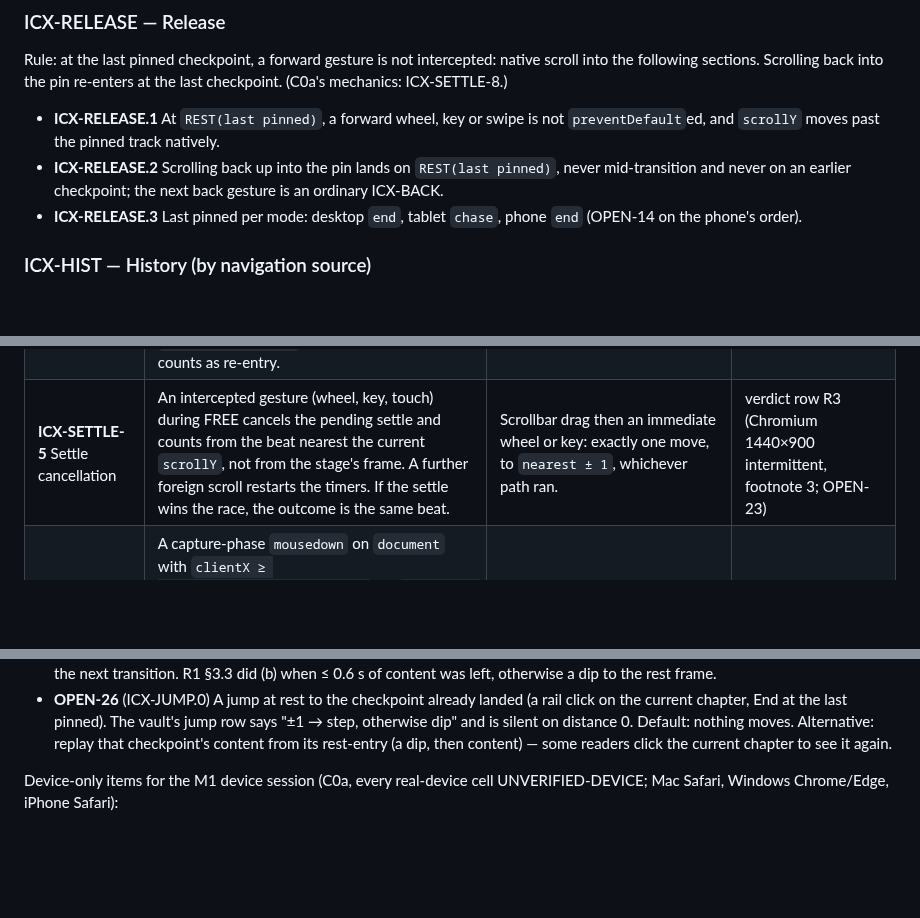
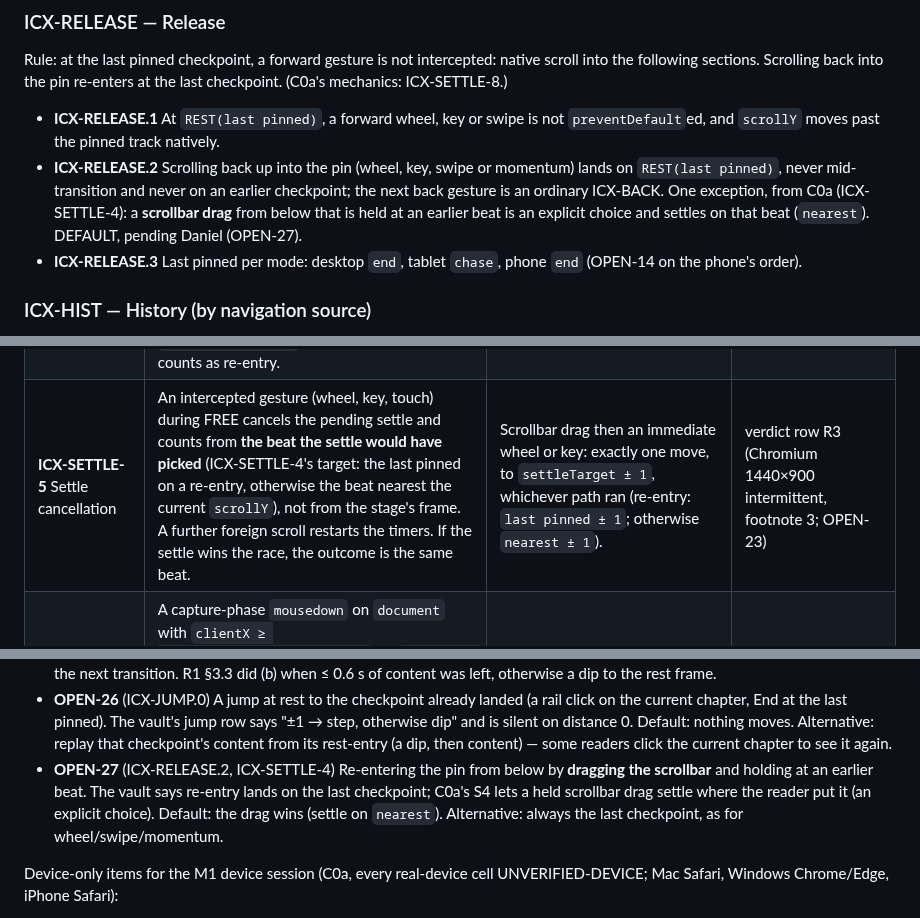
Before and after one commit to Freelance-Easy/freelance-easy-site, a Markdown page: docs/interaction-contract.md, 3 parts joined by grey strips. GitHub-like rendering; blank space fills up the shorter version.

Commit message:
C0b draft: SETTLE-5 counts from the settle's own target (re-entry = last pinned); RELEASE.2 scrollbar-drag exception made explicit (DEFAULT, OPEN-27) (Sol C0b-sol-5)
Co-Authored-By: Claude Opus 5.5 <noreply@anthropic.com>

```diff
--- a/docs/interaction-contract.md
+++ b/docs/interaction-contract.md
@@ -211,8 +211,10 @@ Scrolling back into the pin re-enters at the last checkpoint. (C0a's mechanics:
 
 - **ICX-RELEASE.1** At `REST(last pinned)`, a forward wheel, key or swipe is not `preventDefault`ed, and `scrollY`
   moves past the pinned track natively.
-- **ICX-RELEASE.2** Scrolling back up into the pin lands on `REST(last pinned)`, never mid-transition and never on an
-  earlier checkpoint; the next back gesture is an ordinary ICX-BACK.
+- **ICX-RELEASE.2** Scrolling back up into the pin (wheel, key, swipe or momentum) lands on `REST(last pinned)`, never
+  mid-transition and never on an earlier checkpoint; the next back gesture is an ordinary ICX-BACK. One exception, from
+  C0a (ICX-SETTLE-4): a **scrollbar drag** from below that is held at an earlier beat is an explicit choice and settles on
+  that beat (`nearest`). DEFAULT, pending Daniel (OPEN-27).
 - **ICX-RELEASE.3** Last pinned per mode: desktop `end`, tablet `chase`, phone `end` (OPEN-14 on the phone's order).
 
 ### ICX-HIST — History (by navigation source)
@@ -337,7 +339,7 @@ and its files under `scratch/cp-spike/evidence/<column>/` (C0a branch, final run
 | **ICX-SETTLE-2** FREE | Any other `scroll` event with `storyTop − 1 ≤ scrollY ≤ storyEnd + 1` enters FREE: the stage keeps its frame, and the rail previews `nearest = round((scrollY − storyTop) / BEAT_PX)`. Below `storyEnd + 1` it is RELEASED; above `storyTop − 1` it is the page above. | A foreign `scrollTo` inside the track: phase FREE, the stage frame unchanged, the highlight = `nearest`. Below: RELEASED. FREE is entered synchronously or within one frame of a foreign scroll (OPEN-23). | verdict rows R2, R3 (footnote 3) |
 | **ICX-SETTLE-3** Settle trigger | With `onscrollend`: settle `SCROLLEND_GRACE` after a `scrollend`, only if no `scroll` came in that time. Without `scrollend`: settle after `SETTLE_IDLE` of no scroll events. Always: a `SETTLE_BACKSTOP` timer re-armed on every scroll event. Feature-detect and carry both paths. | A 1 s scroll stream gives exactly one settle (both paths, `?noscrollend` forcing the idle path); the backstop fires if neither does. | verdict rows R6 (`R6__*-nograce.json`: 30 settles without the grace), R7 (≈ 167 ms idle latency) |
 | **ICX-SETTLE-4** Settle target | The nearest beat, as a jump (ICX-JUMP: ±1 = a step, ≥ 2 = a dip). Distance 0 (the nearest beat is the one already landed, the page merely scrolled off it): a re-alignment only — the page scrolls back to that beat's position, no dip, no content replay, no history write (unlike ICX-JUMP.0, the scroll position does move). The settle's own scroll is acknowledged (ICX-SETTLE-1). Re-entry from below: a FREE episode that began in RELEASED settles on the last pinned beat unless a scrollbar hold was seen in it; a new FREE episode within `REENTRY_STICKY_MS` of such a settle still counts as re-entry. | After a settle, no second FREE, and `phase == "rest"` on: the last pinned, if the FREE episode is a re-entry (it began in RELEASED with no scrollbar hold seen in it, or began within `REENTRY_STICKY_MS` of such a settle); otherwise `nearest`. A momentum stream from below lands on the last pinned and never walks back. | verdict row R8 (844×390 walked back to beat 7 before the rule) |
-| **ICX-SETTLE-5** Settle cancellation | An intercepted gesture (wheel, key, touch) during FREE cancels the pending settle and counts from the beat nearest the current `scrollY`, not from the stage's frame. A further foreign scroll restarts the timers. If the settle wins the race, the outcome is the same beat. | Scrollbar drag then an immediate wheel or key: exactly one move, to `nearest ± 1`, whichever path ran. | verdict row R3 (Chromium 1440×900 intermittent, footnote 3; OPEN-23) |
+| **ICX-SETTLE-5** Settle cancellation | An intercepted gesture (wheel, key, touch) during FREE cancels the pending settle and counts from **the beat the settle would have picked** (ICX-SETTLE-4's target: the last pinned on a re-entry, otherwise the beat nearest the current `scrollY`), not from the stage's frame. A further foreign scroll restarts the timers. If the settle wins the race, the outcome is the same beat. | Scrollbar drag then an immediate wheel or key: exactly one move, to `settleTarget ± 1`, whichever path ran (re-entry: `last pinned ± 1`; otherwise `nearest ± 1`). | verdict row R3 (Chromium 1440×900 intermittent, footnote 3; OPEN-23) |
 | **ICX-SETTLE-6** Scrollbar hold | A capture-phase `mousedown` on `document` with `clientX ≥ documentElement.clientWidth` (or `clientY ≥ clientHeight`) means held: the settle waits. The hold ends on `mouseup`/`pointerup`, a `mousemove` with `buttons === 0`, window `blur`, or `HOLD_MAX`. Overlay scrollbars are invisible to this test; there the settle relies on ICX-SETTLE-3. | Classic scrollbar: no settle during a 1 s still hold; exactly one settle on release. | verdict row R5 (`R5__*-classicbar.json`, footnote 5) |
 | **ICX-SETTLE-7** Resize / rotation | On every `resize`, re-measure at once (no debounce for the re-snap). `BEAT_PX = round(100svh − header)` in integer CSS px; the pin height is the same integer. Inside the story: `syncScroll(y_dest)`. RELEASED: keep the distance below `storyEnd`, from the last scroll position seen at the old viewport size, clamped to the new room below the story. Browser scroll corrections within `RESIZE_GRACE` after a real geometry change are re-snapped, never FREE. Page boot is not a geometry change. `overflow-anchor: none` on `html` and `body`. A height-only change where 100svh did not move is a no-op. Measure with offsets and `scrollY` only, never `getBoundingClientRect`. | Resize/rotate on a beat: the same beat, `scrollY` on its track position, no FREE. Below the story: distance kept (or clamped). Source has no `getBoundingClientRect` in the input/settle layer. | verdict row R4 (footnote 4) |
 | **ICX-SETTLE-8** Release / re-entry | At `REST(last)`, a forward wheel, key or swipe is not intercepted. Wheel from below: events pass while `scrollY + dy ≥ storyEnd`; the event that would cross is prevented, `syncScroll(storyEnd)` lands `REST(last)`, and the rest of that gesture is swallowed. Keys from below pass natively (then ICX-SETTLE-2/4). Home and End always jump. | ICX-RELEASE.1/.2 plus: the crossing wheel event is prevented and the rest of that gesture steps nothing. | verdict row R2 (footnotes 1, 2) |
@@ -418,6 +420,10 @@ Questions the vault table leaves open:
   the last pinned). The vault's jump row says "±1 → step, otherwise dip" and is silent on distance 0. Default: nothing
   moves. Alternative: replay that checkpoint's content from its rest-entry (a dip, then content) — some readers click
   the current chapter to see it again.
+- **OPEN-27** (ICX-RELEASE.2, ICX-SETTLE-4) Re-entering the pin from below by **dragging the scrollbar** and holding at
+  an earlier beat. The vault says re-entry lands on the last checkpoint; C0a's S4 lets a held scrollbar drag settle where
+  the reader put it (an explicit choice). Default: the drag wins (settle on `nearest`). Alternative: always the last
+  checkpoint, as for wheel/swipe/momentum.
 
 Device-only items for the M1 device session (C0a, every real-device cell UNVERIFIED-DEVICE; Mac Safari, Windows
 Chrome/Edge, iPhone Safari):
```
